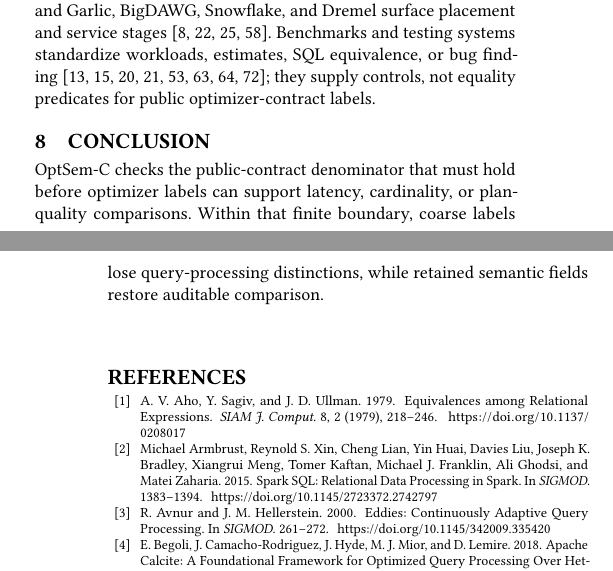
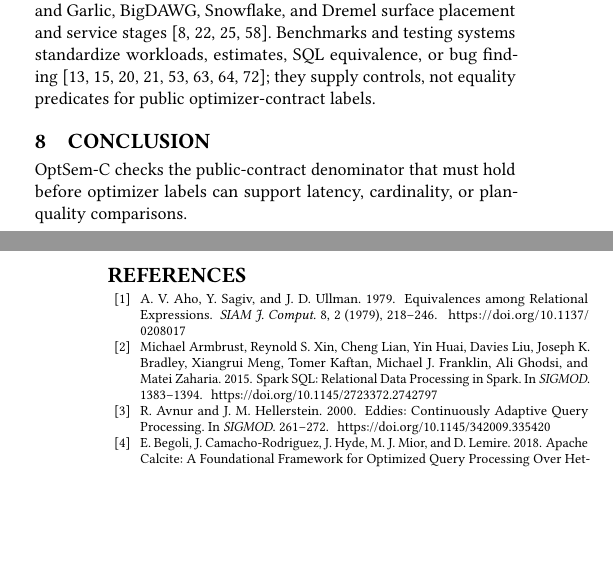
Before and after one commit to Haoyi-Zhang/OptSemC, a LaTeX paper (Paper/latex/paper.tex, which reads Paper/latex/sections/07_discussion_related.tex): two parts of the columns of pages 12 and 13 of 14, joined at a grey line, cut so that both start at the same text, the shorter picture padded with empty space. Compiled offline with pdfLaTeX.

```diff
--- a/Paper/latex/sections/07_discussion_related.tex
+++ b/Paper/latex/sections/07_discussion_related.tex
@@ -11,4 +11,4 @@
 Optimizer architectures supply the contract fields: System R separates access paths and costing~\cite{selinger1979access}; Volcano and Cascades expose rule search~\cite{graefe1990volcano,graefe1995cascades}; Calcite and Orca make adapters visible~\cite{begoli2018calcite,soliman2014orca}; and Garlic, BigDAWG, Snowflake, and Dremel surface placement and service stages~\cite{carey1995garlic,stonebraker2015bigdawg,dageville2016snowflake,melnik2010dremel}.  Benchmarks and testing systems standardize workloads, estimates, SQL equivalence, or bug finding~\cite{tpch,tpcds,leis2015good,chronis2024cardbench,chu2017cosette,wang2024qed,rigger2020sqlancer,rigger2020norec}; they supply controls, not equality predicates for public optimizer-contract labels.
 
 \section{Conclusion}
-OptSem-C checks the public-contract denominator that must hold before optimizer labels can support latency, cardinality, or plan-quality comparisons.  Within that finite boundary, coarse labels lose query-processing distinctions, while retained semantic fields restore auditable comparison.
+OptSem-C checks the public-contract denominator that must hold before optimizer labels can support latency, cardinality, or plan-quality comparisons.
```
